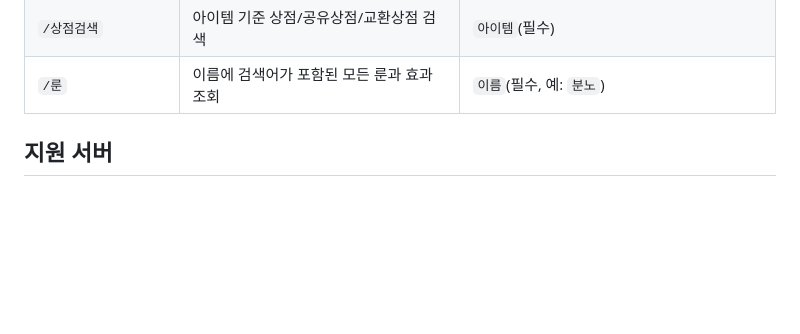
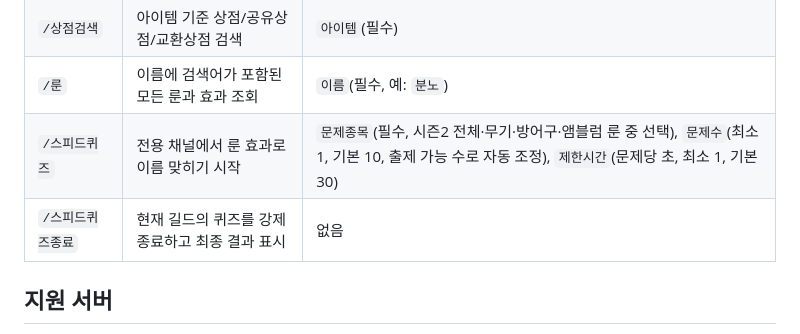
Before and after one commit to PieceOfPaper/DiscordBot_Molly, a Markdown page: README.md, the part around the change. GitHub-like rendering; blank space fills up the shorter version.

```diff
--- a/README.md
+++ b/README.md
@@ -26,6 +26,8 @@
 | `/종합랭킹` | 종합 랭킹 조회 | `캐릭터이름`(필수), `서버`(기본: 칼릭스), `클래스이름` |
 | `/상점검색` | 아이템 기준 상점/공유상점/교환상점 검색 | `아이템`(필수) |
 | `/룬` | 이름에 검색어가 포함된 모든 룬과 효과 조회 | `이름`(필수, 예: `분노`) |
+| `/스피드퀴즈` | 전용 채널에서 룬 효과로 이름 맞히기 시작 | `문제종목`(필수, 시즌2 전체·무기·방어구·앰블럼 룬 중 선택), `문제수`(최소 1, 기본 10, 출제 가능 수로 자동 조정), `제한시간`(문제당 초, 최소 1, 기본 30) |
+| `/스피드퀴즈종료` | 현재 길드의 퀴즈를 강제 종료하고 최종 결과 표시 | 없음 |
 
 ## 지원 서버
 - 데이안
```
Also changed, not shown: AGENTS.md (+2 -0 lines).
